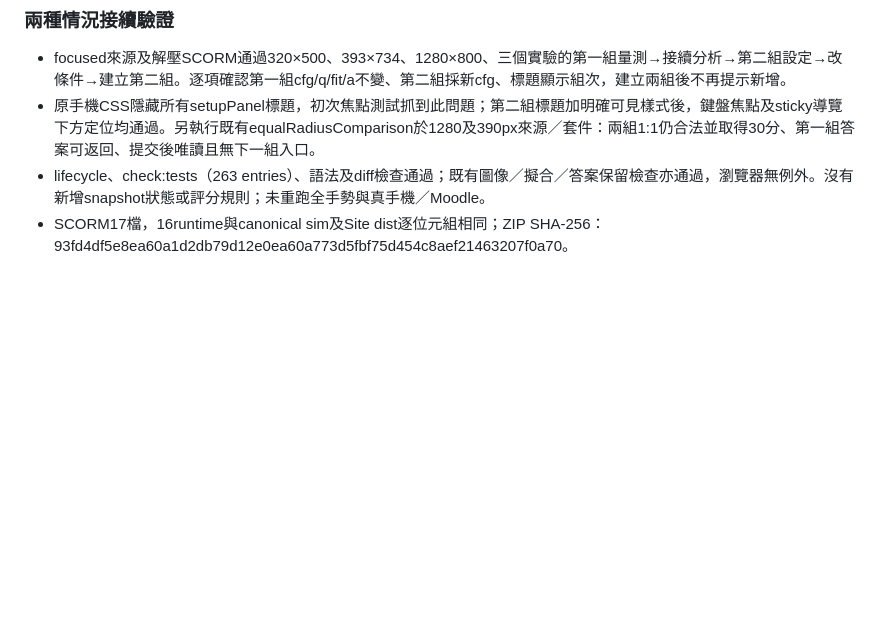
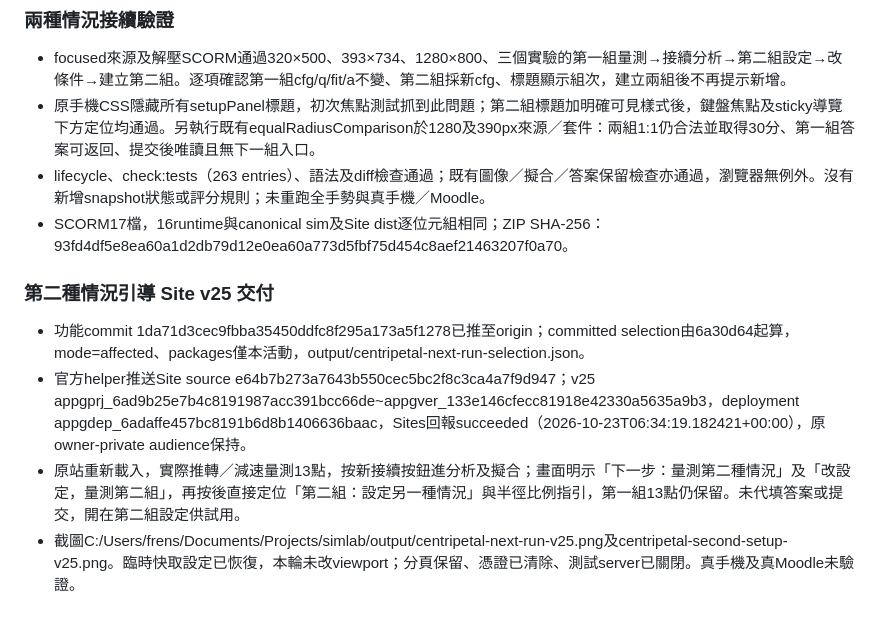
Before and after one commit to frenselw/simlab, a Markdown page: plans/38-centripetal-force-investigation-lab.md, the part around the change. Drawn GitHub-style; blank space fills up the shorter version.

Commit message:
Record second-condition guidance v25 publication

```diff
--- a/plans/38-centripetal-force-investigation-lab.md
+++ b/plans/38-centripetal-force-investigation-lab.md
@@ -1056,3 +1056,11 @@ rv2保留所有rv1欄位，另在每個task加入inquiry兩格。第一格合法
 - 原手機CSS隱藏所有setupPanel標題，初次焦點測試抓到此問題；第二組標題加明確可見樣式後，鍵盤焦點及sticky導覽下方定位均通過。另執行既有equalRadiusComparison於1280及390px來源／套件：兩組1:1仍合法並取得30分、第一組答案可返回、提交後唯讀且無下一組入口。
 - lifecycle、check:tests（263 entries）、語法及diff檢查通過；既有圖像／擬合／答案保留檢查亦通過，瀏覽器無例外。沒有新增snapshot狀態或評分規則；未重跑全手勢與真手機／Moodle。
 - SCORM17檔，16runtime與canonical sim及Site dist逐位元組相同；ZIP SHA-256：93fd4df5e8ea60a1d2db79d12e0ea60a773d5fbf75d454c8aef21463207f0a70。
+
+
+### 第二種情況引導 Site v25 交付
+
+- 功能commit 1da71d3cec9fbba35450ddfc8f295a173a5f1278已推至origin；committed selection由6a30d64起算，mode=affected、packages僅本活動，output/centripetal-next-run-selection.json。
+- 官方helper推送Site source e64b7b273a7643b550cec5bc2f8c3ca4a7f9d947；v25 appgprj_6ad9b25e7b4c8191987acc391bcc66de~appgver_133e146cfecc81918e42330a5635a9b3，deployment appgdep_6adaffe457bc8191b6d8b1406636baac，Sites回報succeeded（2026-10-23T06:34:19.182421+00:00），原owner-private audience保持。
+- 原站重新載入，實際推轉／減速量測13點，按新接續按鈕進分析及擬合；畫面明示「下一步：量測第二種情況」及「改設定，量測第二組」，再按後直接定位「第二組：設定另一種情況」與半徑比例指引，第一組13點仍保留。未代填答案或提交，開在第二組設定供試用。
+- 截圖C:/Users/frens/Documents/Projects/simlab/output/centripetal-next-run-v25.png及centripetal-second-setup-v25.png。臨時快取設定已恢復，本輪未改viewport；分頁保留、憑證已清除、測試server已關閉。真手機及真Moodle未驗證。
```
